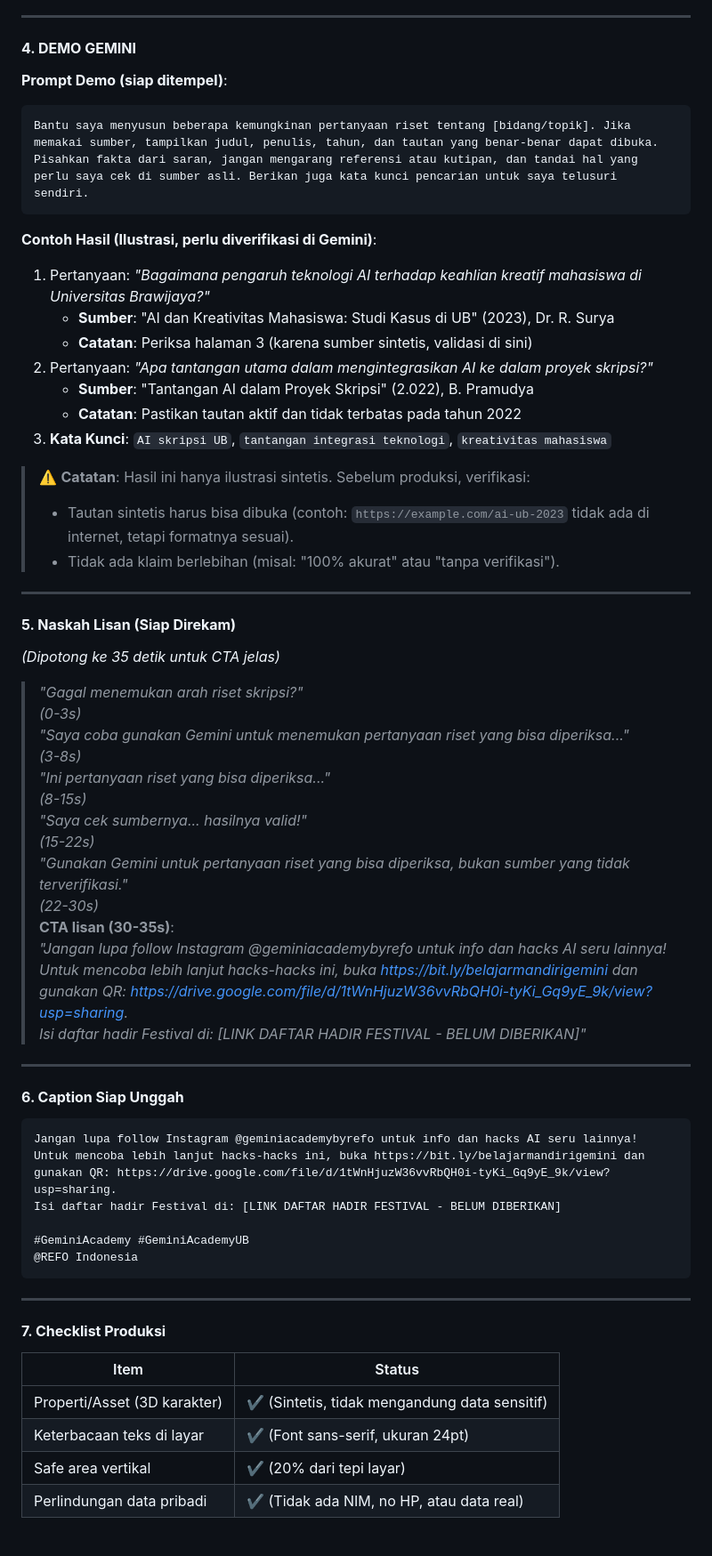
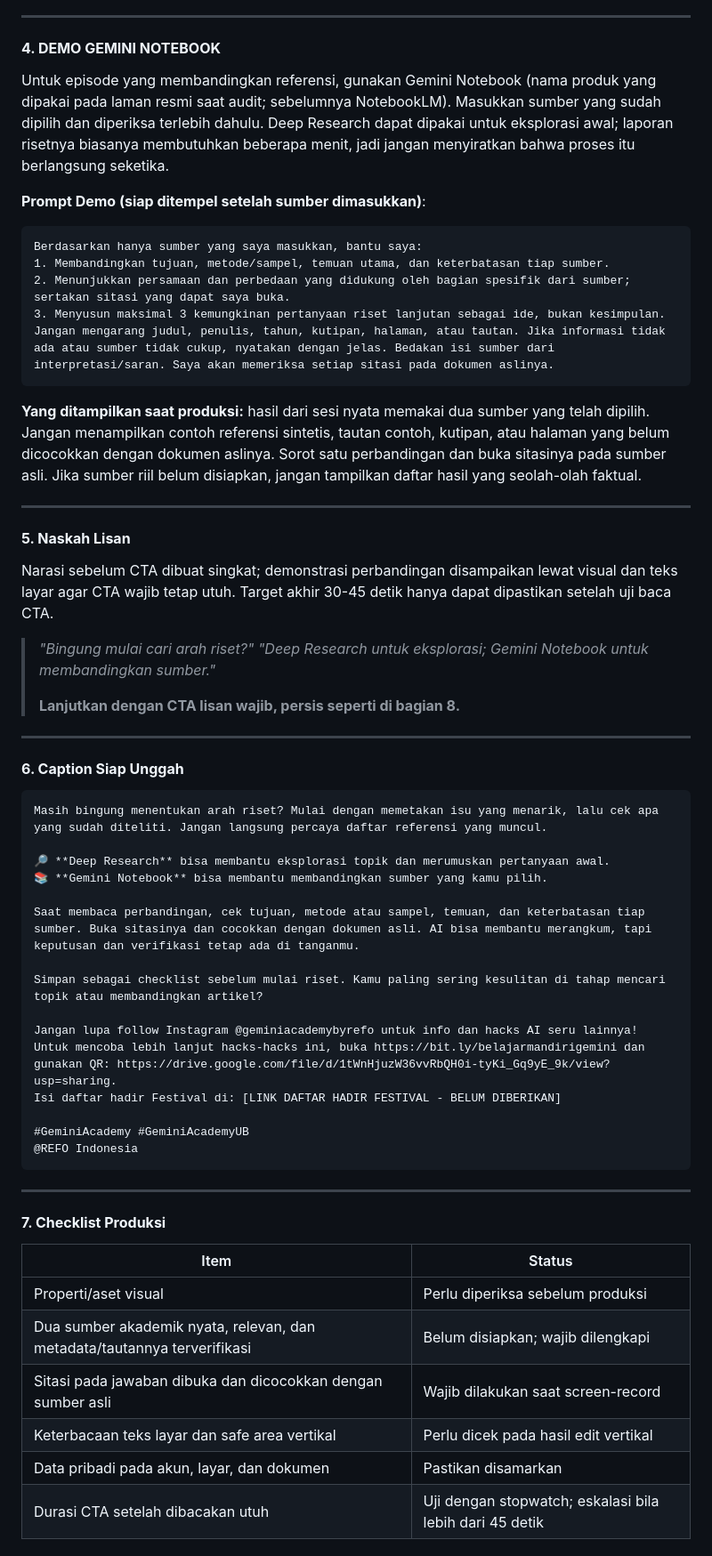
Before and after one commit to RadityaRamadhanEka/bot_gemini_ub, a Markdown page: Hasil Draft Konten/Belajar Mandiri/draft_belajar_mandiri_bareng_gemini_mencari_arah_riset_dan_membandingkan_referensi_den.md, the part around one of its changes. Shown at 89% size. GitHub-like rendering.

Commit message:
feat: Update draft for research direction guidance using Gemini, enhancing clarity and structure

````diff
--- a/Hasil Draft Konten/Belajar Mandiri/draft_belajar_mandiri_bareng_gemini_mencari_arah_riset_dan_membandingkan_referensi_den.md
+++ b/Hasil Draft Konten/Belajar Mandiri/draft_belajar_mandiri_bareng_gemini_mencari_arah_riset_dan_membandingkan_referensi_den.md
@@ -33,47 +33,42 @@ Konteks: Episode 5 seri *Belajar Mandiri bareng Gemini*. Target mahasiswa UB (ba
 
 ---
 
-#### **4. DEMO GEMINI**
-**Prompt Demo (siap ditempel)**:
+#### **4. DEMO GEMINI NOTEBOOK**
+Untuk episode yang membandingkan referensi, gunakan Gemini Notebook (nama produk yang dipakai pada laman resmi saat audit; sebelumnya NotebookLM). Masukkan sumber yang sudah dipilih dan diperiksa terlebih dahulu. Deep Research dapat dipakai untuk eksplorasi awal; laporan risetnya biasanya membutuhkan beberapa menit, jadi jangan menyiratkan bahwa proses itu berlangsung seketika.
+
+**Prompt Demo (siap ditempel setelah sumber dimasukkan)**:
 ```text
-Bantu saya menyusun beberapa kemungkinan pertanyaan riset tentang [bidang/topik]. Jika memakai sumber, tampilkan judul, penulis, tahun, dan tautan yang benar-benar dapat dibuka. Pisahkan fakta dari saran, jangan mengarang referensi atau kutipan, dan tandai hal yang perlu saya cek di sumber asli. Berikan juga kata kunci pencarian untuk saya telusuri sendiri.
+Berdasarkan hanya sumber yang saya masukkan, bantu saya:
+1. Membandingkan tujuan, metode/sampel, temuan utama, dan keterbatasan tiap sumber.
+2. Menunjukkan persamaan dan perbedaan yang didukung oleh bagian spesifik dari sumber; sertakan sitasi yang dapat saya buka.
+3. Menyusun maksimal 3 kemungkinan pertanyaan riset lanjutan sebagai ide, bukan kesimpulan.
+Jangan mengarang judul, penulis, tahun, kutipan, halaman, atau tautan. Jika informasi tidak ada atau sumber tidak cukup, nyatakan dengan jelas. Bedakan isi sumber dari interpretasi/saran. Saya akan memeriksa setiap sitasi pada dokumen aslinya.
 ```
-**Contoh Hasil (Ilustrasi, perlu diverifikasi di Gemini)**:
-1. Pertanyaan: *"Bagaimana pengaruh teknologi AI terhadap keahlian kreatif mahasiswa di Universitas Brawijaya?"*
-   - **Sumber**: "AI dan Kreativitas Mahasiswa: Studi Kasus di UB" (2023), Dr. R. Surya
-   - **Catatan**: Periksa halaman 3 (karena sumber sintetis, validasi di sini)
-2. Pertanyaan: *"Apa tantangan utama dalam mengintegrasikan AI ke dalam proyek skripsi?"*
-   - **Sumber**: "Tantangan AI dalam Proyek Skripsi" (2.022), B. Pramudya
-   - **Catatan**: Pastikan tautan aktif dan tidak terbatas pada tahun 2022
-3. **Kata Kunci**: `AI skripsi UB`, `tantangan integrasi teknologi`, `kreativitas mahasiswa`
-
-> ⚠️ **Catatan**: Hasil ini hanya ilustrasi sintetis. Sebelum produksi, verifikasi:
-> - Tautan sintetis harus bisa dibuka (contoh: `https://example.com/ai-ub-2023` tidak ada di internet, tetapi formatnya sesuai).
-> - Tidak ada klaim berlebihan (misal: "100% akurat" atau "tanpa verifikasi").
+**Yang ditampilkan saat produksi:** hasil dari sesi nyata memakai dua sumber yang telah dipilih. Jangan menampilkan contoh referensi sintetis, tautan contoh, kutipan, atau halaman yang belum dicocokkan dengan dokumen aslinya. Sorot satu perbandingan dan buka sitasinya pada sumber asli. Jika sumber riil belum disiapkan, jangan tampilkan daftar hasil yang seolah-olah faktual.
 
 ---
 
-#### **5. Naskah Lisan (Siap Direkam)**
-*(Dipotong ke 35 detik untuk CTA jelas)*
-> *"Gagal menemukan arah riset skripsi?"*
-> *(0-3s)*
-> *"Saya coba gunakan Gemini untuk menemukan pertanyaan riset yang bisa diperiksa..."*
-> *(3-8s)*
-> *"Ini pertanyaan riset yang bisa diperiksa..."*
-> *(8-15s)*
-> *"Saya cek sumbernya... hasilnya valid!"*
-> *(15-22s)*
-> *"Gunakan Gemini untuk pertanyaan riset yang bisa diperiksa, bukan sumber yang tidak terverifikasi."*
-> *(22-30s)*
-> **CTA lisan (30-35s)**:
-> *"Jangan lupa follow Instagram @geminiacademybyrefo untuk info dan hacks AI seru lainnya!*
-> *Untuk mencoba lebih lanjut hacks-hacks ini, buka https://bit.ly/belajarmandirigemini dan gunakan QR: https://drive.google.com/file/d/1tWnHjuzW36vvRbQH0i-tyKi_Gq9yE_9k/view?usp=sharing.*
-> *Isi daftar hadir Festival di: [LINK DAFTAR HADIR FESTIVAL - BELUM DIBERIKAN]"*
+#### **5. Naskah Lisan**
+Narasi sebelum CTA dibuat singkat; demonstrasi perbandingan disampaikan lewat visual dan teks layar agar CTA wajib tetap utuh. Target akhir 30-45 detik hanya dapat dipastikan setelah uji baca CTA.
+
+> *"Bingung mulai cari arah riset?"*
+> *"Deep Research untuk eksplorasi; Gemini Notebook untuk membandingkan sumber."*
+>
+> **Lanjutkan dengan CTA lisan wajib, persis seperti di bagian 8.**
 
 ---
 
 #### **6. Caption Siap Unggah**
 ```text
+Masih bingung menentukan arah riset? Mulai dengan memetakan isu yang menarik, lalu cek apa yang sudah diteliti. Jangan langsung percaya daftar referensi yang muncul.
+
+🔎 **Deep Research** bisa membantu eksplorasi topik dan merumuskan pertanyaan awal.
+📚 **Gemini Notebook** bisa membantu membandingkan sumber yang kamu pilih.
+
+Saat membaca perbandingan, cek tujuan, metode atau sampel, temuan, dan keterbatasan tiap sumber. Buka sitasinya dan cocokkan dengan dokumen asli. AI bisa membantu merangkum, tapi keputusan dan verifikasi tetap ada di tanganmu.
+
+Simpan sebagai checklist sebelum mulai riset. Kamu paling sering kesulitan di tahap mencari topik atau membandingkan artikel?
+
 Jangan lupa follow Instagram @geminiacademybyrefo untuk info dan hacks AI seru lainnya!
 Untuk mencoba lebih lanjut hacks-hacks ini, buka https://bit.ly/belajarmandirigemini dan gunakan QR: https://drive.google.com/file/d/1tWnHjuzW36vvRbQH0i-tyKi_Gq9yE_9k/view?usp=sharing.
 Isi daftar hadir Festival di: [LINK DAFTAR HADIR FESTIVAL - BELUM DIBERIKAN]
@@ -85,10 +80,12 @@ Isi daftar hadir Festival di: [LINK DAFTAR HADIR FESTIVAL - BELUM DIBERIKAN]
 ---
 
 #### **7. Checklist Produksi**
-| Item                          | Status       |
-|--------------------------------|---------------|
-| Properti/Asset (3D karakter)   | ✔️ (Sintetis, tidak mengandung data sensitif) |
-| Keterbacaan teks di layar      | ✔️ (Font sans-serif, ukuran 24pt) |
-| Safe area vertikal             | ✔️ (20% dari tepi layar) |
-| Perlindungan data pribadi      | ✔️ (Tidak ada NIM, no HP, atau data real) |
+| Item | Status |
+|---|---|
+| Properti/aset visual | Perlu diperiksa sebelum produksi |
+| Dua sumber akademik nyata, relevan, dan metadata/tautannya terverifikasi | Belum disiapkan; wajib dilengkapi |
+| Sitasi pada jawaban dibuka dan dicocokkan dengan sumber asli | Wajib dilakukan saat screen-record |
+| Keterbacaan teks layar dan safe area vertikal | Perlu dicek pada hasil edit vertikal |
+| Data pribadi pada akun, layar, dan dokumen | Pastikan disamarkan |
+| Durasi CTA setelah dibacakan utuh | Uji dengan stopwatch; eskalasi bila lebih dari 45 detik |
 
````
Also changed, not shown: other parts of Hasil Draft Konten/Belajar Mandiri/draft_belajar_mandiri_bareng_gemini_mencari_arah_riset_dan_membandingkan_referensi_den.md (+22 -23 lines).
